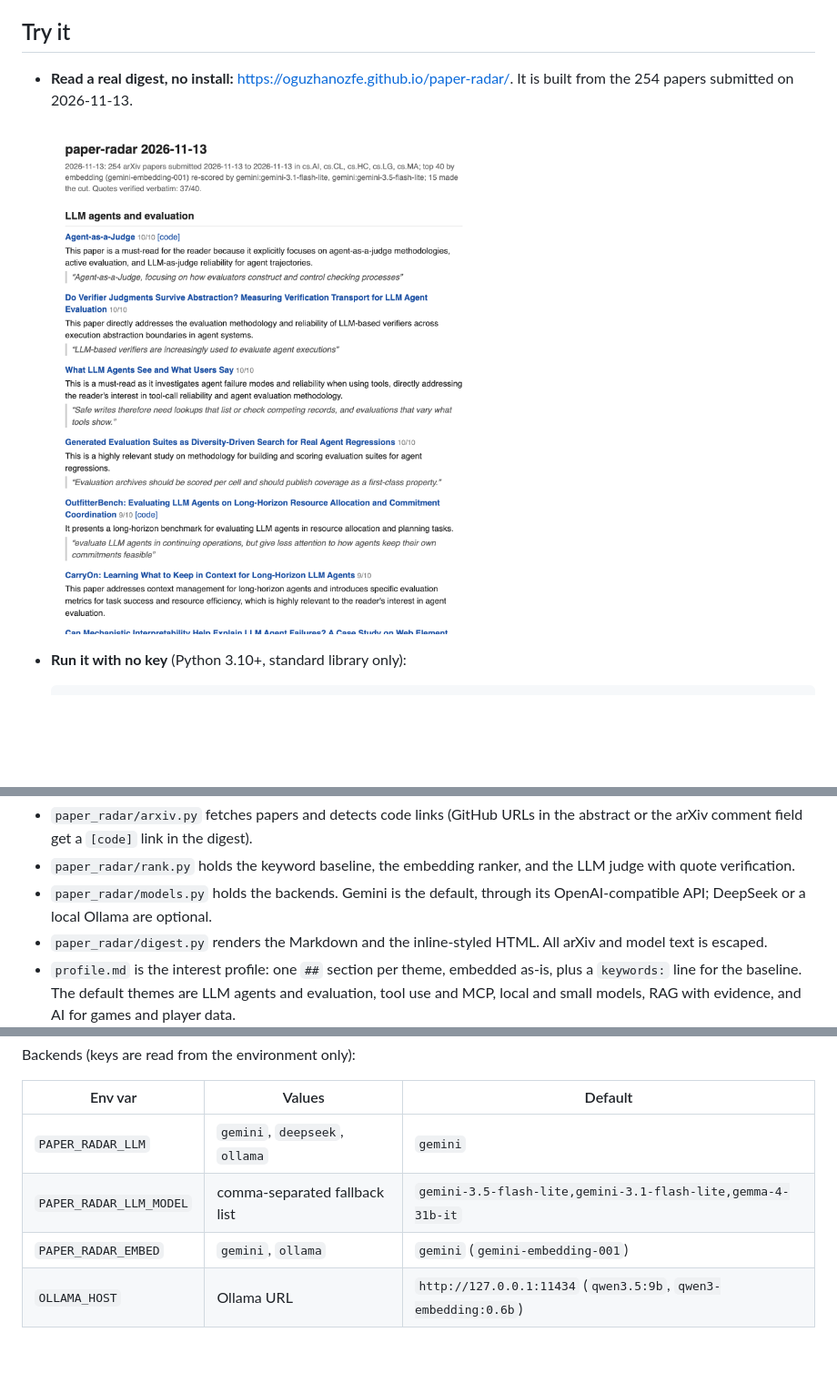
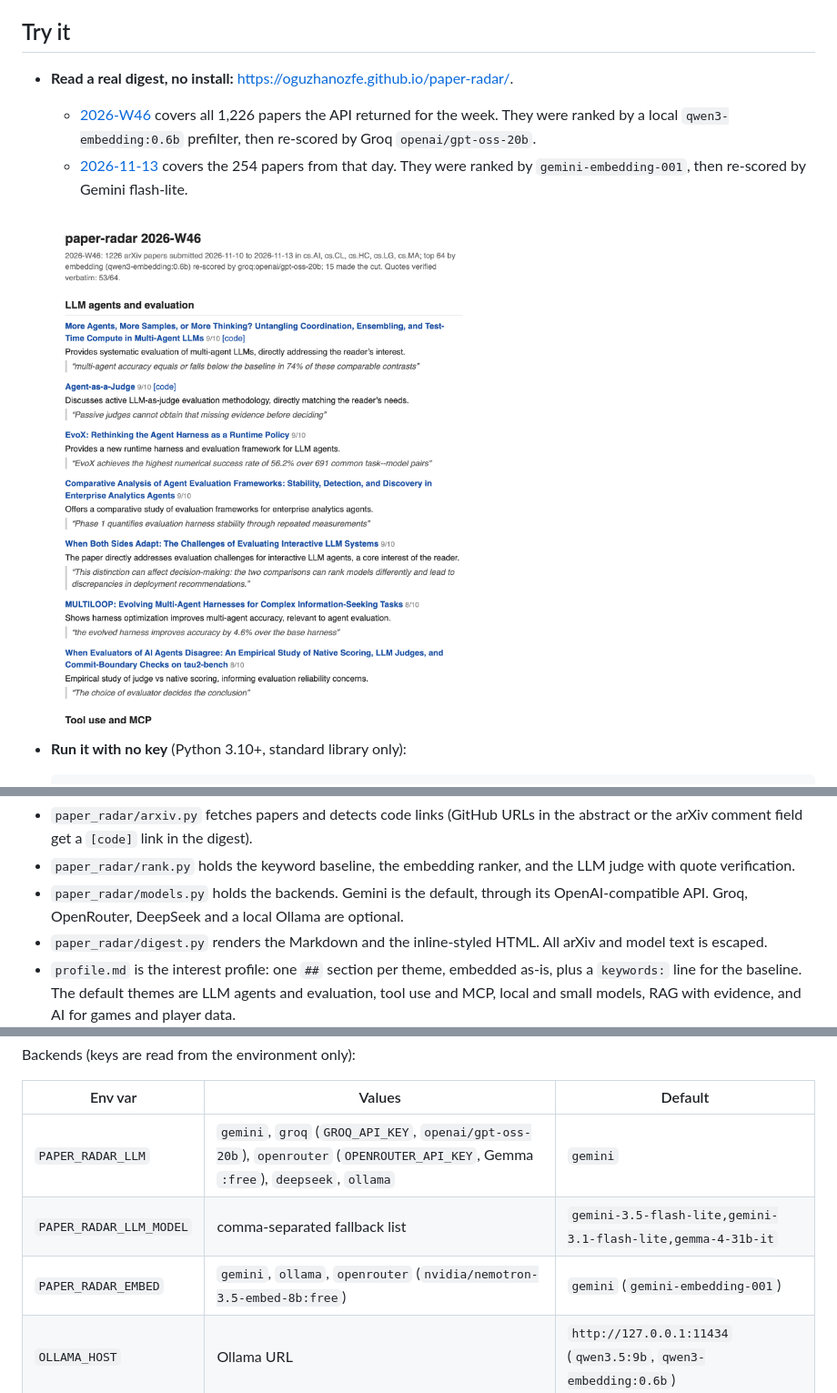
Before and after one commit to oguzhanozfe/paper-radar, a Markdown page: README.md, 3 parts joined by grey strips. Shown at 91% size. GitHub-like rendering; pictures changed too: docs/screenshot.png; blank space fills up the shorter version.

```diff
--- a/README.md
+++ b/README.md
@@ -4,6 +4,10 @@ A weekly arXiv digest ranked against an interest profile you write in Markdown.
 
 ## Try it
 
-- **Read a real digest, no install:** <https://oguzhanozfe.github.io/paper-radar/>. It is built from
-  the 254 papers submitted on 2026-11-13.
+- **Read a real digest, no install:** <https://oguzhanozfe.github.io/paper-radar/>.
+  - [2026-W46](https://oguzhanozfe.github.io/paper-radar/2026-W46.html) covers all 1,226 papers the
+    API returned for the week. They were ranked by a local `qwen3-embedding:0.6b` prefilter, then
+    re-scored by Groq `openai/gpt-oss-20b`.
+  - [2026-11-13](https://oguzhanozfe.github.io/paper-radar/2026-11-13.html) covers the 254 papers
+    from that day. They were ranked by `gemini-embedding-001`, then re-scored by Gemini flash-lite.
 
@@ -65,7 +69,7 @@ arXiv API ──► week of papers ──► embedding similarity to each profil
 - `paper_radar/rank.py` holds the keyword baseline, the embedding ranker, and the LLM judge with
   quote verification.
 - `paper_radar/models.py` holds the backends. Gemini is the default, through its OpenAI-compatible
-  API; DeepSeek or a local Ollama are optional.
+  API. Groq, OpenRouter, DeepSeek and a local Ollama are optional.
 - `paper_radar/digest.py` renders the Markdown and the inline-styled HTML. All arXiv and model text
   is escaped.
 - `profile.md` is the interest profile: one `##` section per theme, embedded as-is, plus a
@@ -89,9 +93,9 @@ Backends (keys are read from the environment only):
 
 | Env var | Values | Default |
 |---|---|---|
-| `PAPER_RADAR_LLM` | `gemini`, `deepseek`, `ollama` | `gemini` |
+| `PAPER_RADAR_LLM` | `gemini`, `groq` (`GROQ_API_KEY`, `openai/gpt-oss-20b`), `openrouter` (`OPENROUTER_API_KEY`, Gemma `:free`), `deepseek`, `ollama` | `gemini` |
 | `PAPER_RADAR_LLM_MODEL` | comma-separated fallback list | `gemini-3.5-flash-lite,gemini-3.1-flash-lite,gemma-4-31b-it` |
-| `PAPER_RADAR_EMBED` | `gemini`, `ollama` | `gemini` (`gemini-embedding-001`) |
+| `PAPER_RADAR_EMBED` | `gemini`, `ollama`, `openrouter` (`nvidia/nemotron-3.5-embed-8b:free`) | `gemini` (`gemini-embedding-001`) |
 | `OLLAMA_HOST` | Ollama URL | `http://127.0.0.1:11434` (`qwen3.5:9b`, `qwen3-embedding:0.6b`) |
 
 If a model is out of quota or overloaded, the next one in the list is tried, and every scored paper
```
Also changed, not shown: other parts of README.md (+34 -13 lines), digests/2026-W46.md (added, +72 -0 lines), 8 other files.
